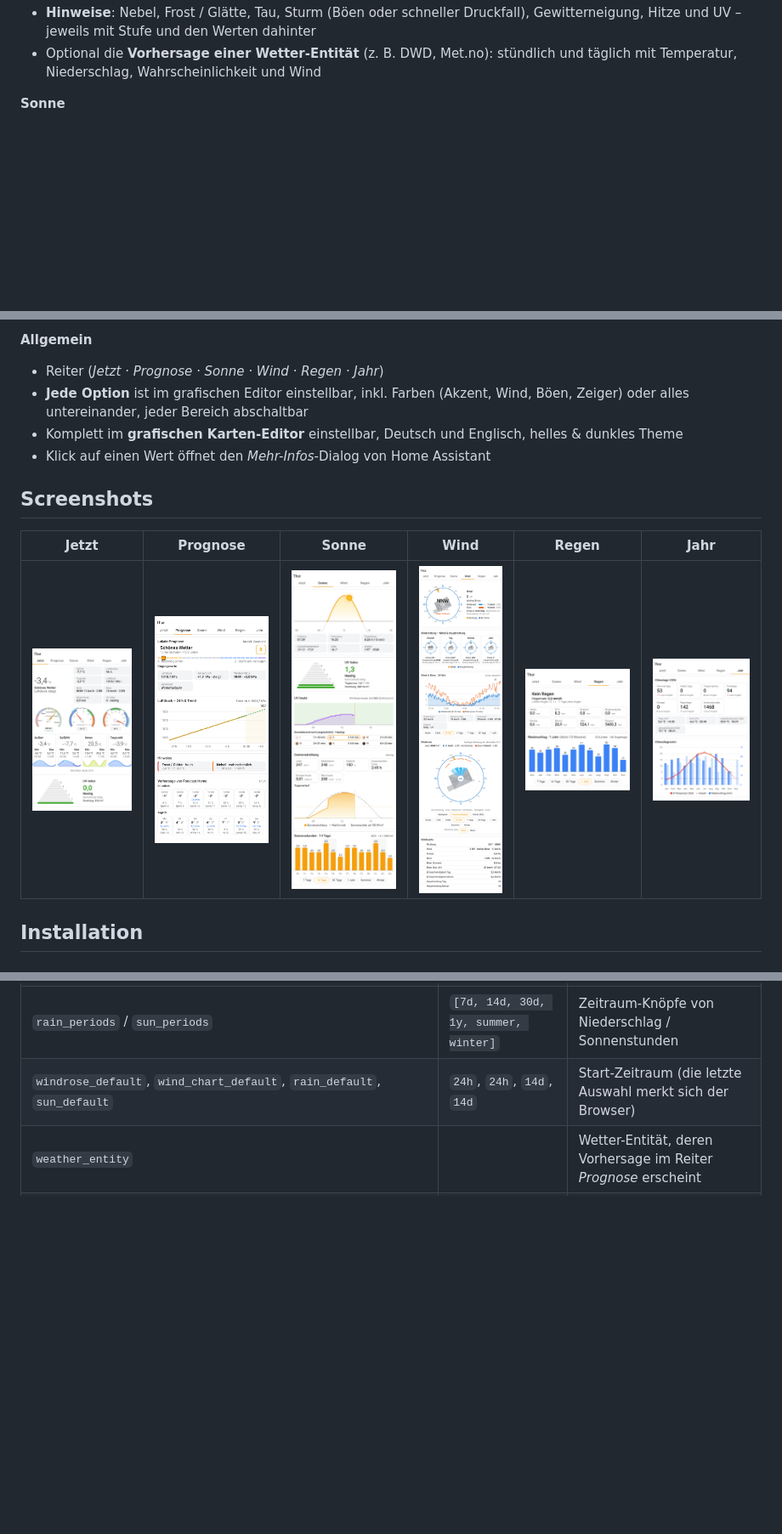
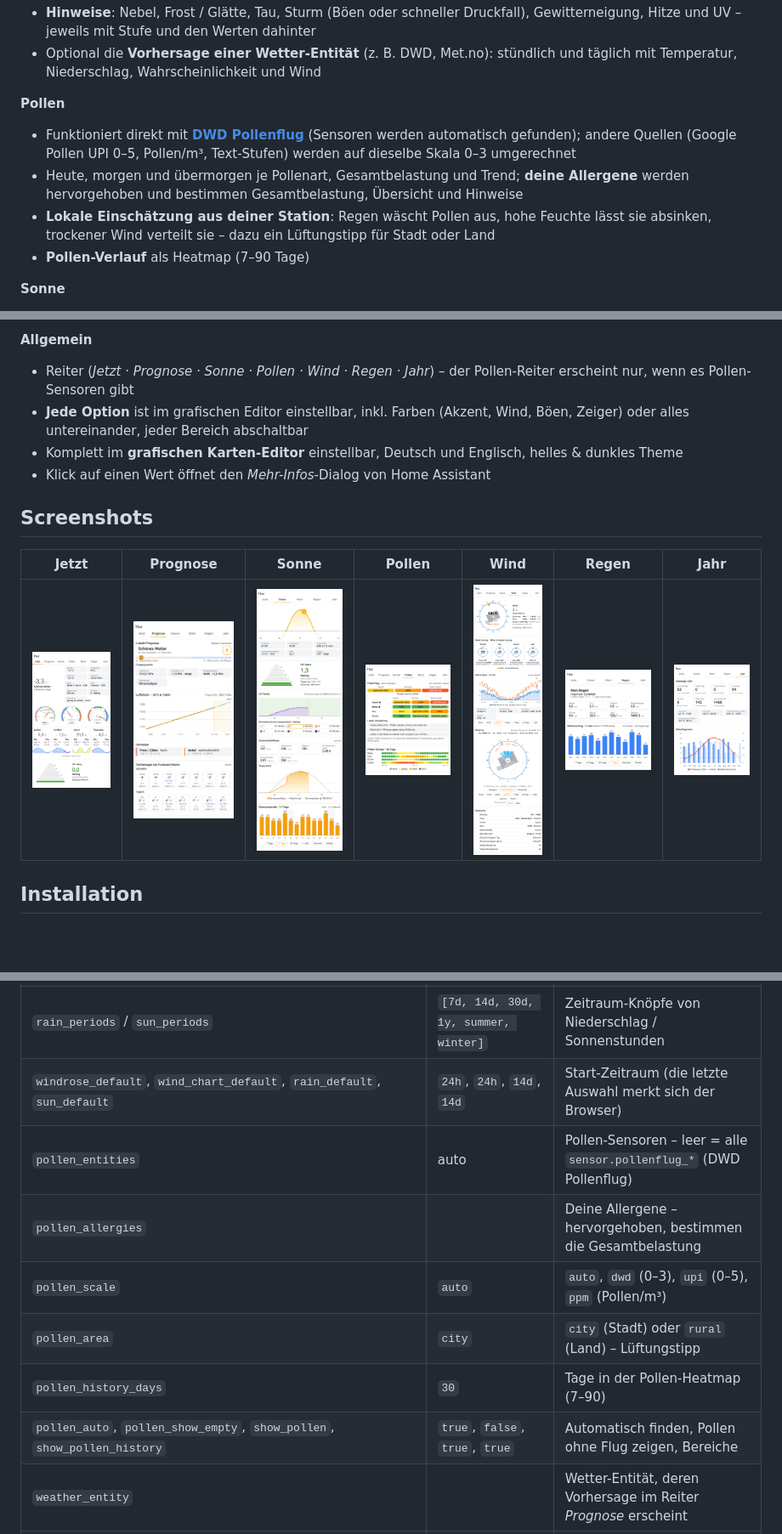
Before and after one commit to muhkuh666/thor-weather-card, a Markdown page: README.de.md, 3 parts joined by grey strips. Shown at 85% size. GitHub-like rendering; pictures changed too: images/now.png, images/pollen.png (added); blank space fills up the shorter version.

```diff
--- a/README.de.md
+++ b/README.de.md
@@ -26,6 +26,12 @@
 - **Luftdruck-Diagramm 24 h mit Trend**, 6 Stunden in die Zukunft verlängert
 - **Hinweise**: Nebel, Frost / Glätte, Tau, Sturm (Böen oder schneller Druckfall), Gewitterneigung, Hitze und UV – jeweils mit Stufe und den Werten dahinter
 - Optional die **Vorhersage einer Wetter-Entität** (z. B. DWD, Met.no): stündlich und täglich mit Temperatur, Niederschlag, Wahrscheinlichkeit und Wind
+
+**Pollen**
+- Funktioniert direkt mit **[DWD Pollenflug](https://github.com/mampfes/hacs_dwd_pollenflug)** (Sensoren werden automatisch gefunden); andere Quellen (Google Pollen UPI 0–5, Pollen/m³, Text-Stufen) werden auf dieselbe Skala 0–3 umgerechnet
+- Heute, morgen und übermorgen je Pollenart, Gesamtbelastung und Trend; **deine Allergene** werden hervorgehoben und bestimmen Gesamtbelastung, Übersicht und Hinweise
+- **Lokale Einschätzung aus deiner Station**: Regen wäscht Pollen aus, hohe Feuchte lässt sie absinken, trockener Wind verteilt sie – dazu ein Lüftungstipp für Stadt oder Land
+- **Pollen-Verlauf** als Heatmap (7–90 Tage)
 
 **Sonne**
 - **Sonnenbogen** des Tages mit aktuellem Sonnenstand, Auf- und Untergang, **Tageslänge inkl. Änderung zu gestern**, Sonnenhöchststand mit Höhe, aktuelle Höhe und Azimut (aus dem Standort von Home Assistant berechnet)
@@ -61,16 +67,16 @@
 - Die letzte Auswahl wird je Diagramm gemerkt
 
 **Allgemein**
-- Reiter (*Jetzt · Prognose · Sonne · Wind · Regen · Jahr*)
+- Reiter (*Jetzt · Prognose · Sonne · Pollen · Wind · Regen · Jahr*) – der Pollen-Reiter erscheint nur, wenn es Pollen-Sensoren gibt
 - **Jede Option** ist im grafischen Editor einstellbar, inkl. Farben (Akzent, Wind, Böen, Zeiger) oder alles untereinander, jeder Bereich abschaltbar
 - Komplett im **grafischen Karten-Editor** einstellbar, Deutsch und Englisch, helles & dunkles Theme
 - Klick auf einen Wert öffnet den *Mehr-Infos*-Dialog von Home Assistant
 
 ## Screenshots
 
-| Jetzt | Prognose | Sonne | Wind | Regen | Jahr |
-|---|---|---|---|---|---|
-| <img src="https://raw.githubusercontent.com/muhkuh666/thor-weather-card/main/images/now.png" width="180"> | <img src="https://raw.githubusercontent.com/muhkuh666/thor-weather-card/main/images/forecast.png" width="180"> | <img src="https://raw.githubusercontent.com/muhkuh666/thor-weather-card/main/images/sun.png" width="180"> | <img src="https://raw.githubusercontent.com/muhkuh666/thor-weather-card/main/images/wind.png" width="180"> | <img src="https://raw.githubusercontent.com/muhkuh666/thor-weather-card/main/images/rain.png" width="180"> | <img src="https://raw.githubusercontent.com/muhkuh666/thor-weather-card/main/images/year.png" width="180"> |
+| Jetzt | Prognose | Sonne | Pollen | Wind | Regen | Jahr |
+|---|---|---|---|---|---|---|
+| <img src="https://raw.githubusercontent.com/muhkuh666/thor-weather-card/main/images/now.png" width="180"> | <img src="https://raw.githubusercontent.com/muhkuh666/thor-weather-card/main/images/forecast.png" width="180"> | <img src="https://raw.githubusercontent.com/muhkuh666/thor-weather-card/main/images/sun.png" width="180"> | <img src="https://raw.githubusercontent.com/muhkuh666/thor-weather-card/main/images/pollen.png" width="180"> | <img src="https://raw.githubusercontent.com/muhkuh666/thor-weather-card/main/images/wind.png" width="180"> | <img src="https://raw.githubusercontent.com/muhkuh666/thor-weather-card/main/images/rain.png" width="180"> | <img src="https://raw.githubusercontent.com/muhkuh666/thor-weather-card/main/images/year.png" width="180"> |
 
 ## Installation
 
@@ -165,6 +171,12 @@ image_opacity: 0.55
 | `wind_chart_periods` | `[today, 8h, 24h, 3d, 7d, 30d, 1y]` | Zeitraum-Knöpfe von Wind & Böen |
 | `rain_periods` / `sun_periods` | `[7d, 14d, 30d, 1y, summer, winter]` | Zeitraum-Knöpfe von Niederschlag / Sonnenstunden |
 | `windrose_default`, `wind_chart_default`, `rain_default`, `sun_default` | `24h`, `24h`, `14d`, `14d` | Start-Zeitraum (die letzte Auswahl merkt sich der Browser) |
+| `pollen_entities` | auto | Pollen-Sensoren – leer = alle `sensor.pollenflug_*` (DWD Pollenflug) |
+| `pollen_allergies` | | Deine Allergene – hervorgehoben, bestimmen die Gesamtbelastung |
+| `pollen_scale` | `auto` | `auto`, `dwd` (0–3), `upi` (0–5), `ppm` (Pollen/m³) |
+| `pollen_area` | `city` | `city` (Stadt) oder `rural` (Land) – Lüftungstipp |
+| `pollen_history_days` | `30` | Tage in der Pollen-Heatmap (7–90) |
+| `pollen_auto`, `pollen_show_empty`, `show_pollen`, `show_pollen_history` | `true`, `false`, `true`, `true` | Automatisch finden, Pollen ohne Flug zeigen, Bereiche |
 | `weather_entity` | | Wetter-Entität, deren Vorhersage im Reiter *Prognose* erscheint |
 | `forecast_model` | `zambretti` | `zambretti` oder `simple` (nur Druck + Tendenz) |
 | `hemisphere` | `auto` | `auto` (aus Standort), `north`, `south` – für Zambretti |
```
Also changed, not shown: other parts of README.de.md (+1 -1 lines), README.md (+17 -5 lines), 1 other file.
